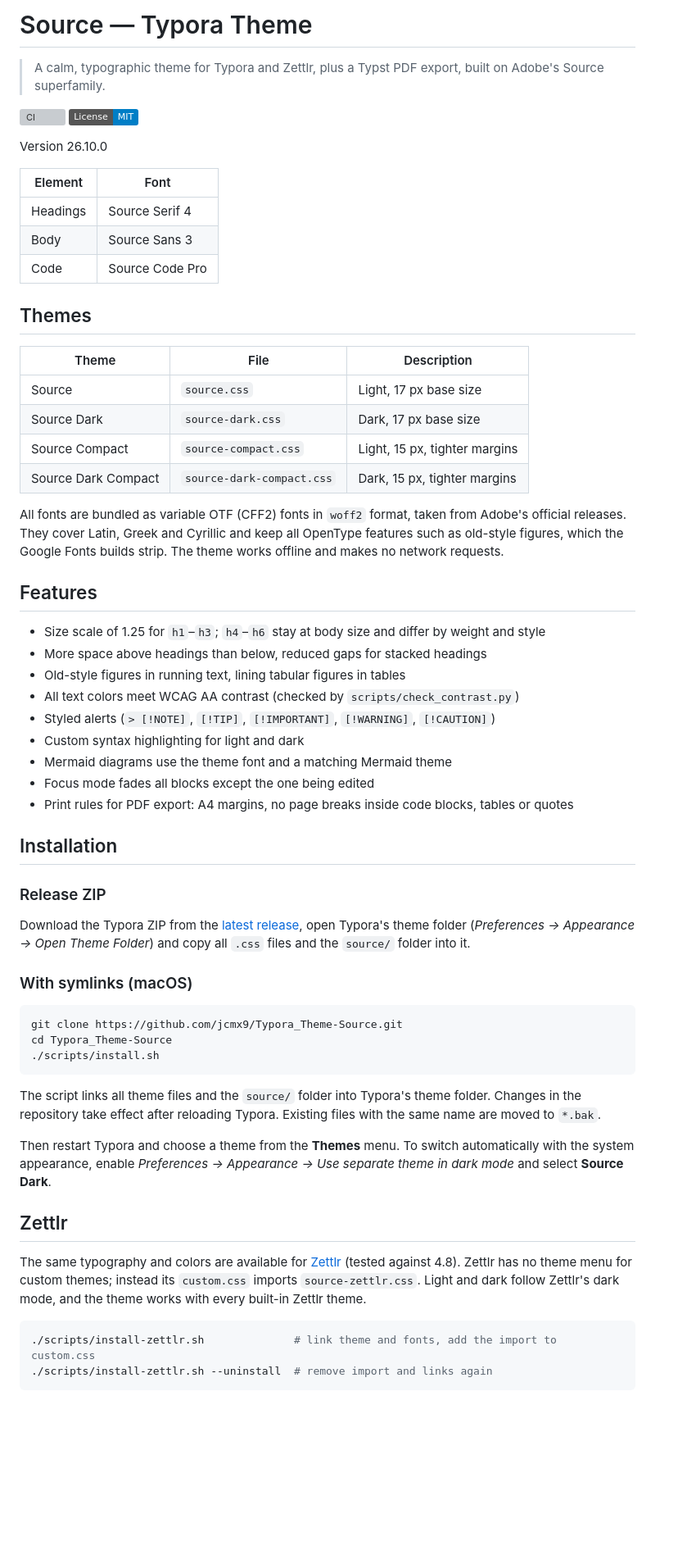
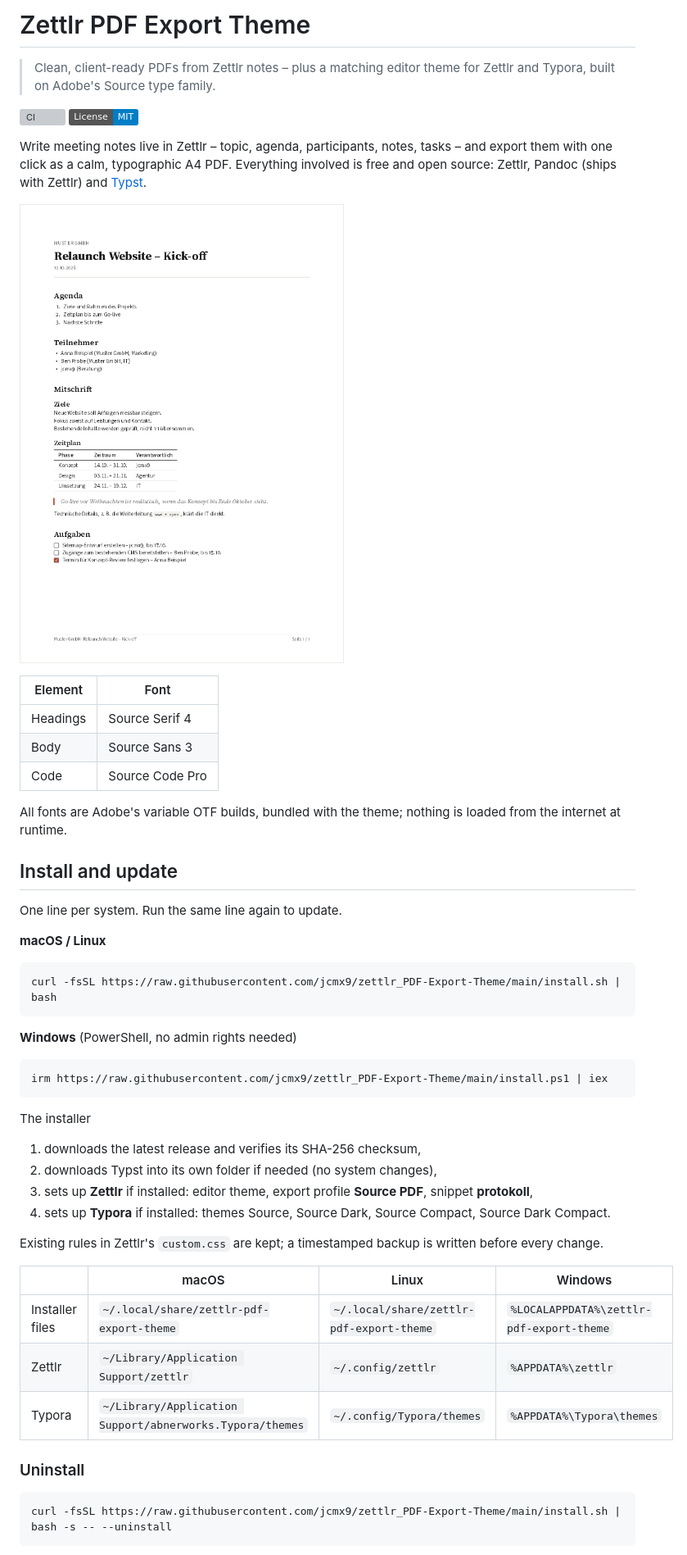
Before and after one commit to jcmx9/zettlr_PDF-Export-Theme, a Markdown page: README.md, the part around the change printed below. Shown: that part at 82% size. GitHub-like rendering; pictures changed too: docs/example-meeting.png; badges without logos; blank space fills up the shorter version; grey boxes are pictures that could not be loaded.

````diff
--- a/README.md
+++ b/README.md
@@ -1,4 +1,4 @@
-# Source — Typora Theme
+# Zettlr PDF Export Theme
 
-> A calm, typographic theme for Typora and Zettlr, plus a Typst PDF export, built on Adobe's Source superfamily.
+> Clean, client-ready PDFs from Zettlr notes – plus a matching editor theme for Zettlr and Typora, built on Adobe's Source type family.
 
@@ -6,6 +6,8 @@
 [![License: MIT](https://img.shields.io/badge/License-MIT-blue.svg)](LICENSE)
 
-Version 26.10.0
+Write meeting notes live in Zettlr – topic, agenda, participants, notes, tasks – and export them with one click as a calm, typographic A4 PDF. Everything involved is free and open source: Zettlr, Pandoc (ships with Zettlr) and [Typst](https://typst.app).
+
+![Example meeting note as PDF](docs/example-meeting.png)
 
 | Element  | Font            |
 | -------- | --------------- |
@@ -13,53 +15,42 @@ Version 26.10.0
 | Body     | Source Sans 3   |
 | Code     | Source Code Pro |
 
-## Themes
+All fonts are Adobe's variable OTF builds, bundled with the theme; nothing is loaded from the internet at runtime.
 
-| Theme               | File                      | Description                          |
-| ------------------- | ------------------------- | ------------------------------------ |
-| Source              | `source.css`              | Light, 17 px base size               |
-| Source Dark         | `source-dark.css`         | Dark, 17 px base size                |
-| Source Compact      | `source-compact.css`      | Light, 15 px, tighter margins        |
-| Source Dark Compact | `source-dark-compact.css` | Dark, 15 px, tighter margins         |
+## Install and update
 
-All fonts are bundled as variable OTF (CFF2) fonts in `woff2` format, taken from Adobe's official releases. They cover Latin, Greek and Cyrillic and keep all OpenType features such as old-style figures, which the Google Fonts builds strip. The theme works offline and makes no network requests.
+One line per system. Run the same line again to update.
 
-## Features
-
-- Size scale of 1.25 for `h1`–`h3`; `h4`–`h6` stay at body size and differ by weight and style
-- More space above headings than below, reduced gaps for stacked headings
-- Old-style figures in running text, lining tabular figures in tables
-- All text colors meet WCAG AA contrast (checked by `scripts/check_contrast.py`)
-- Styled alerts (`> [!NOTE]`, `[!TIP]`, `[!IMPORTANT]`, `[!WARNING]`, `[!CAUTION]`)
-- Custom syntax highlighting for light and dark
-- Mermaid diagrams use the theme font and a matching Mermaid theme
-- Focus mode fades all blocks except the one being edited
-- Print rules for PDF export: A4 margins, no page breaks inside code blocks, tables or quotes
-
-## Installation
-
-### Release ZIP
-
-Download the Typora ZIP from the [latest release](https://github.com/jcmx9/Typora_Theme-Source/releases/latest), open Typora's theme folder (*Preferences → Appearance → Open Theme Folder*) and copy all `.css` files and the `source/` folder into it.
-
-### With symlinks (macOS)
+**macOS / Linux**
 
 ```bash
-git clone https://github.com/jcmx9/Typora_Theme-Source.git
-cd Typora_Theme-Source
-./scripts/install.sh
+curl -fsSL https://raw.githubusercontent.com/jcmx9/zettlr_PDF-Export-Theme/main/install.sh | bash
 ```
 
-The script links all theme files and the `source/` folder into Typora's theme folder. Changes in the repository take effect after reloading Typora. Existing files with the same name are moved to `*.bak`.
+**Windows** (PowerShell, no admin rights needed)
 
-Then restart Typora and choose a theme from the **Themes** menu. To switch automatically with the system appearance, enable *Preferences → Appearance → Use separate theme in dark mode* and select **Source Dark**.
+```powershell
+irm https://raw.githubusercontent.com/jcmx9/zettlr_PDF-Export-Theme/main/install.ps1 | iex
+```
 
-## Zettlr
+The installer
 
-The same typography and colors are available for [Zettlr](https://www.zettlr.com) (tested against 4.8). Zettlr has no theme menu for custom themes; instead its `custom.css` imports `source-zettlr.css`. Light and dark follow Zettlr's dark mode, and the theme works with every built-in Zettlr theme.
+1. downloads the latest release and verifies its SHA-256 checksum,
+2. downloads Typst into its own folder if needed (no system changes),
+3. sets up **Zettlr** if installed: editor theme, export profile **Source PDF**, snippet **protokoll**,
+4. sets up **Typora** if installed: themes Source, Source Dark, Source Compact, Source Dark Compact.
+
+Existing rules in Zettlr's `custom.css` are kept; a timestamped backup is written before every change.
+
+| | macOS | Linux | Windows |
+| --- | --- | --- | --- |
+| Installer files | `~/.local/share/zettlr-pdf-export-theme` | `~/.local/share/zettlr-pdf-export-theme` | `%LOCALAPPDATA%\zettlr-pdf-export-theme` |
+| Zettlr | `~/Library/Application Support/zettlr` | `~/.config/zettlr` | `%APPDATA%\zettlr` |
+| Typora | `~/Library/Application Support/abnerworks.Typora/themes` | `~/.config/Typora/themes` | `%APPDATA%\Typora\themes` |
+
+### Uninstall
 
 ```bash
-./scripts/install-zettlr.sh              # link theme and fonts, add the import to custom.css
-./scripts/install-zettlr.sh --uninstall  # remove import and links again
+curl -fsSL https://raw.githubusercontent.com/jcmx9/zettlr_PDF-Export-Theme/main/install.sh | bash -s -- --uninstall
 ```
 
````
Also changed, not shown: other parts of README.md (+60 -77 lines), 8 other files.
